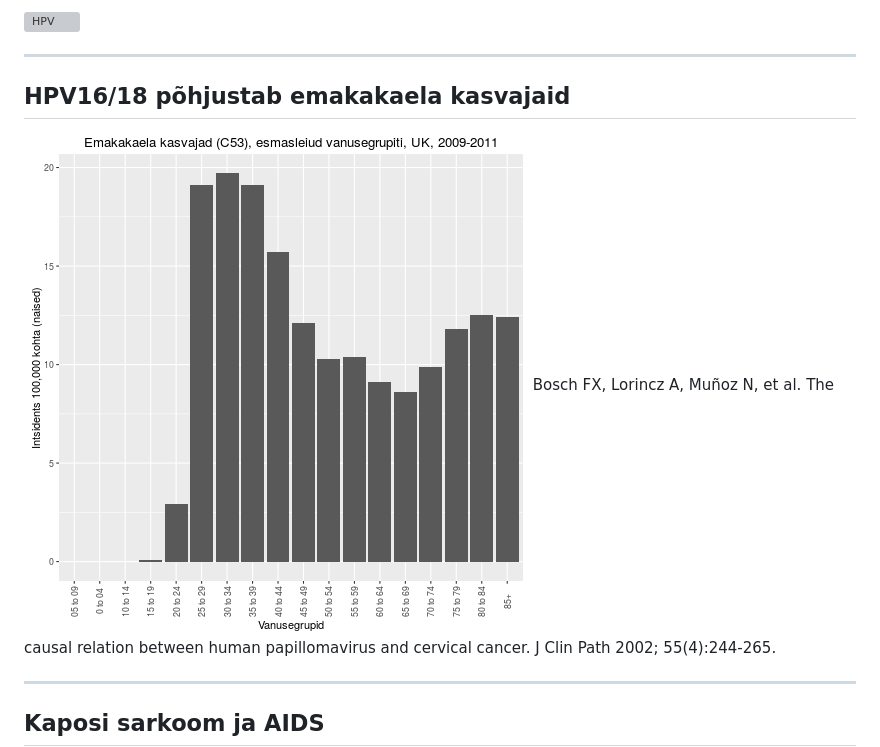
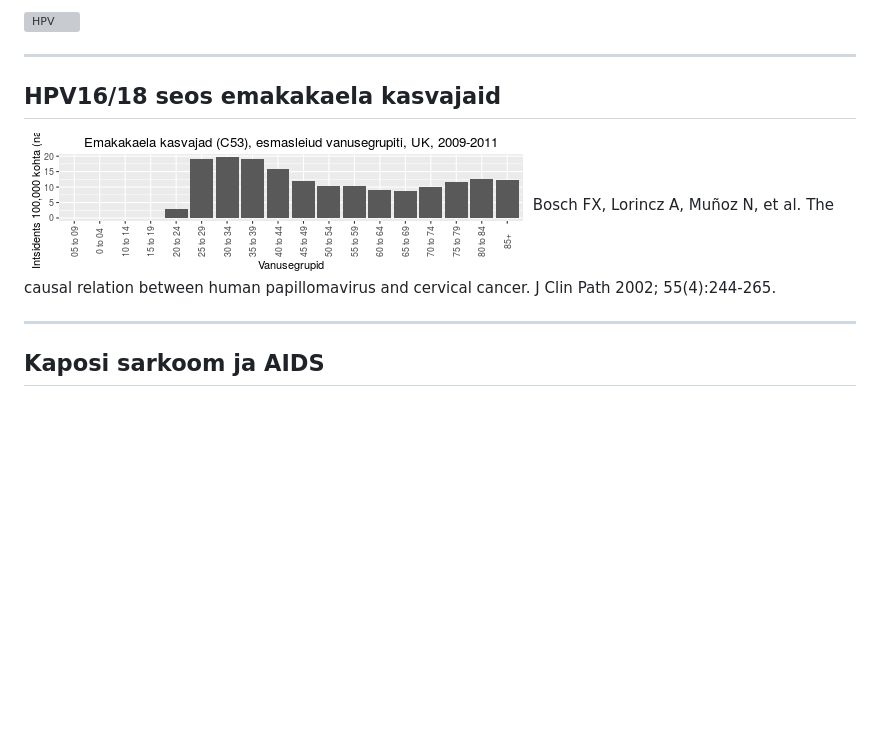
Before and after one commit to Onkobioloogia/viirused-ja-onkogeenid, a Markdown page: index.md, the part around the change. GitHub-like rendering; pictures changed too: assets/fig/cervical-1.png; blank space fills up the shorter version; grey boxes are pictures that could not be loaded.

```diff
--- a/index.md
+++ b/index.md
@@ -232,7 +232,7 @@ Merkeli rakkude polüoomiviirus | dsDNA polüoomiviirus | Merkeli rakkude kartsi
 ![HPV](http://www.uvm.edu/medicine/pathology/images/evans3rdsetofimages.jpg)
 
 ---
-## HPV16/18 põhjustab emakakaela kasvajaid
+## HPV16/18 seos emakakaela kasvajaid
 
 <img src="assets/fig/cervical-1.png" title="Emakakaela kasvajad (C53), esmaleiud vanusegrupiti, UK, 2009-2011" alt="Emakakaela kasvajad (C53), esmaleiud vanusegrupiti, UK, 2009-2011" style="display: block; margin: auto;" />
 
```
Also changed, not shown: 2 other files.
